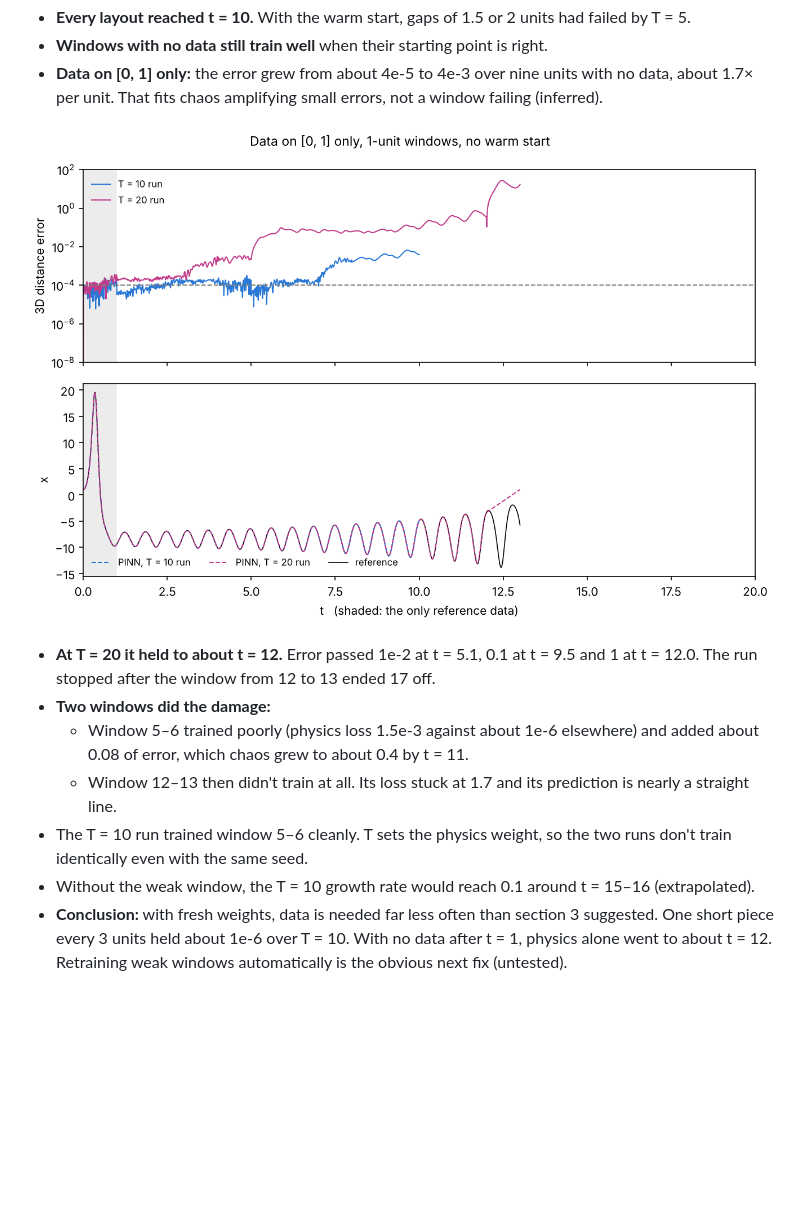
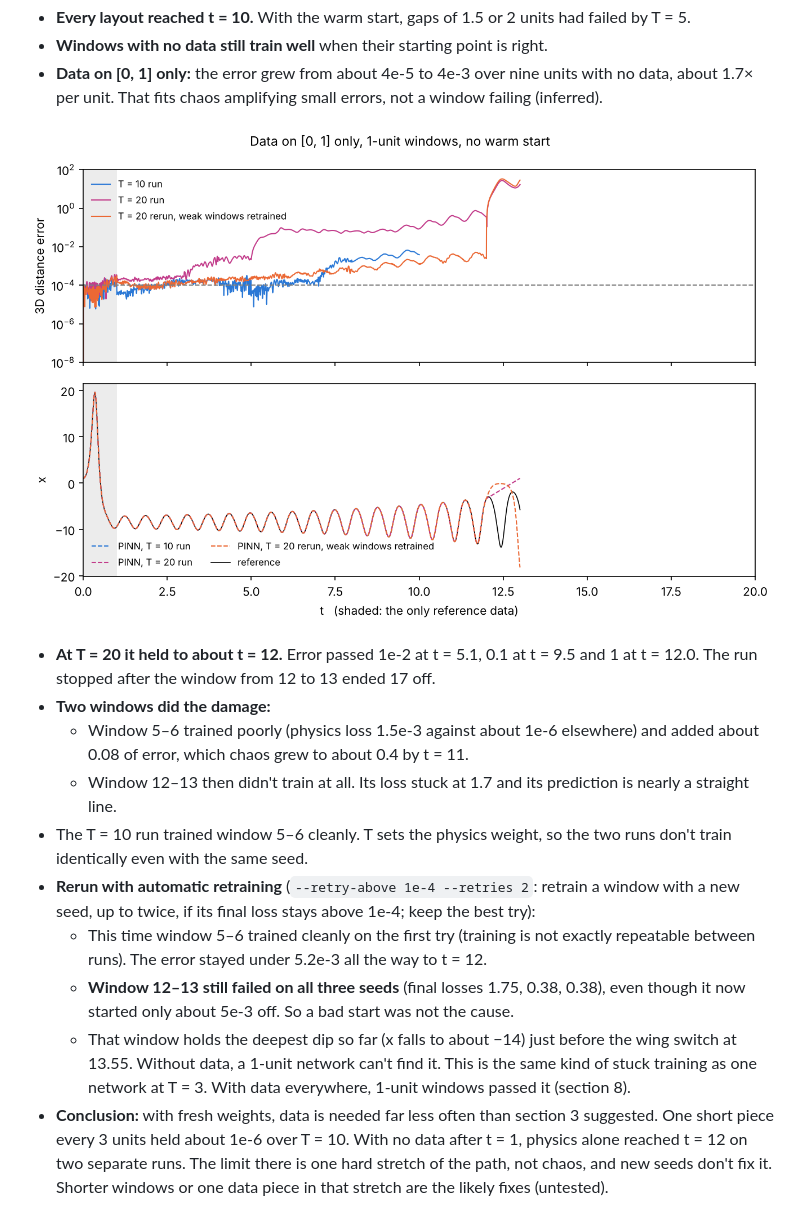
Before and after one commit to blh119/Lorenz_System_Physical_Neural_Network, a Markdown page: results/horizon/graph_explanations.md, the part around the change. GitHub-like rendering; pictures changed too: results/horizon/plots/early_only_T20.png; blank space fills up the shorter version.

Commit message:
Add the retrain-weak-windows rerun of the data-on-[0,1]-only T = 20 test
Window 12-13 still fails on three seeds, so the limit there is a hard
stretch of the path, not a bad start. Graph, md section 9 and report 17.7
updated.

Co-Authored-By: Claude Opus 5.5 <noreply@anthropic.com>
Claude-Session: https://claude.ai/code/session_01RYXTDWCQ3fBuaHqY6rj5sE

```diff
--- a/results/horizon/graph_explanations.md
+++ b/results/horizon/graph_explanations.md
@@ -360,5 +360,8 @@ Each data piece is 0.05 units long, the first sits at t = 0.5, windows are 1 uni
   - Window 5–6 trained poorly (physics loss 1.5e-3 against about 1e-6 elsewhere) and added about 0.08 of error, which chaos grew to about 0.4 by t = 11.
   - Window 12–13 then didn't train at all. Its loss stuck at 1.7 and its prediction is nearly a straight line.
 - The T = 10 run trained window 5–6 cleanly. T sets the physics weight, so the two runs don't train identically even with the same seed.
-- Without the weak window, the T = 10 growth rate would reach 0.1 around t = 15–16 (extrapolated).
-- **Conclusion:** with fresh weights, data is needed far less often than section 3 suggested. One short piece every 3 units held about 1e-6 over T = 10. With no data after t = 1, physics alone went to about t = 12. Retraining weak windows automatically is the obvious next fix (untested).
+- **Rerun with automatic retraining** (`--retry-above 1e-4 --retries 2`: retrain a window with a new seed, up to twice, if its final loss stays above 1e-4; keep the best try):
+  - This time window 5–6 trained cleanly on the first try (training is not exactly repeatable between runs). The error stayed under 5.2e-3 all the way to t = 12.
+  - **Window 12–13 still failed on all three seeds** (final losses 1.75, 0.38, 0.38), even though it now started only about 5e-3 off. So a bad start was not the cause.
+  - That window holds the deepest dip so far (x falls to about −14) just before the wing switch at 13.55. Without data, a 1-unit network can't find it. This is the same kind of stuck training as one network at T = 3. With data everywhere, 1-unit windows passed it (section 8).
+- **Conclusion:** with fresh weights, data is needed far less often than section 3 suggested. One short piece every 3 units held about 1e-6 over T = 10. With no data after t = 1, physics alone reached t = 12 on two separate runs. The limit there is one hard stretch of the path, not chaos, and new seeds don't fix it. Shorter windows or one data piece in that stretch are the likely fixes (untested).
```
Also changed, not shown: 3 other files.
